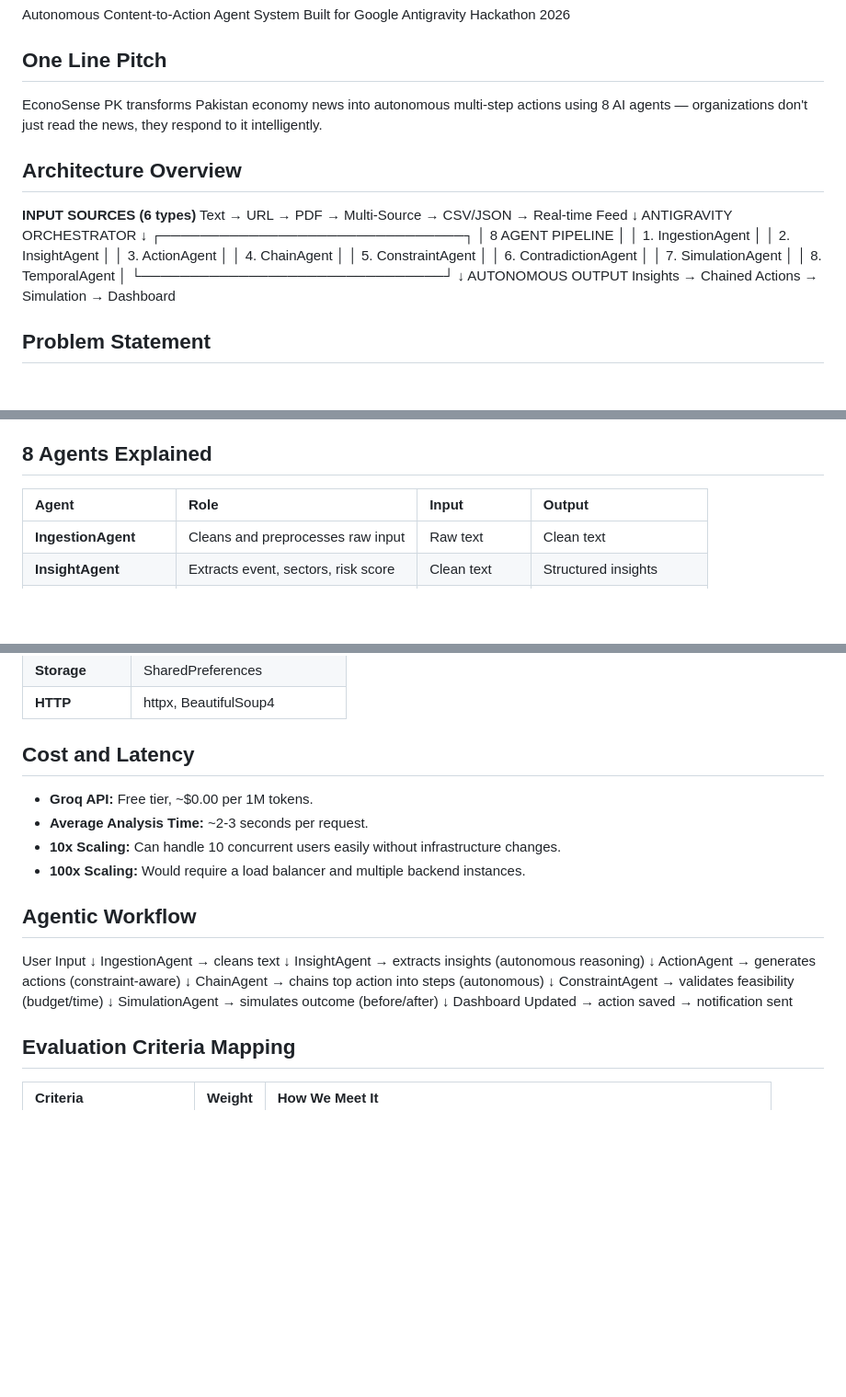
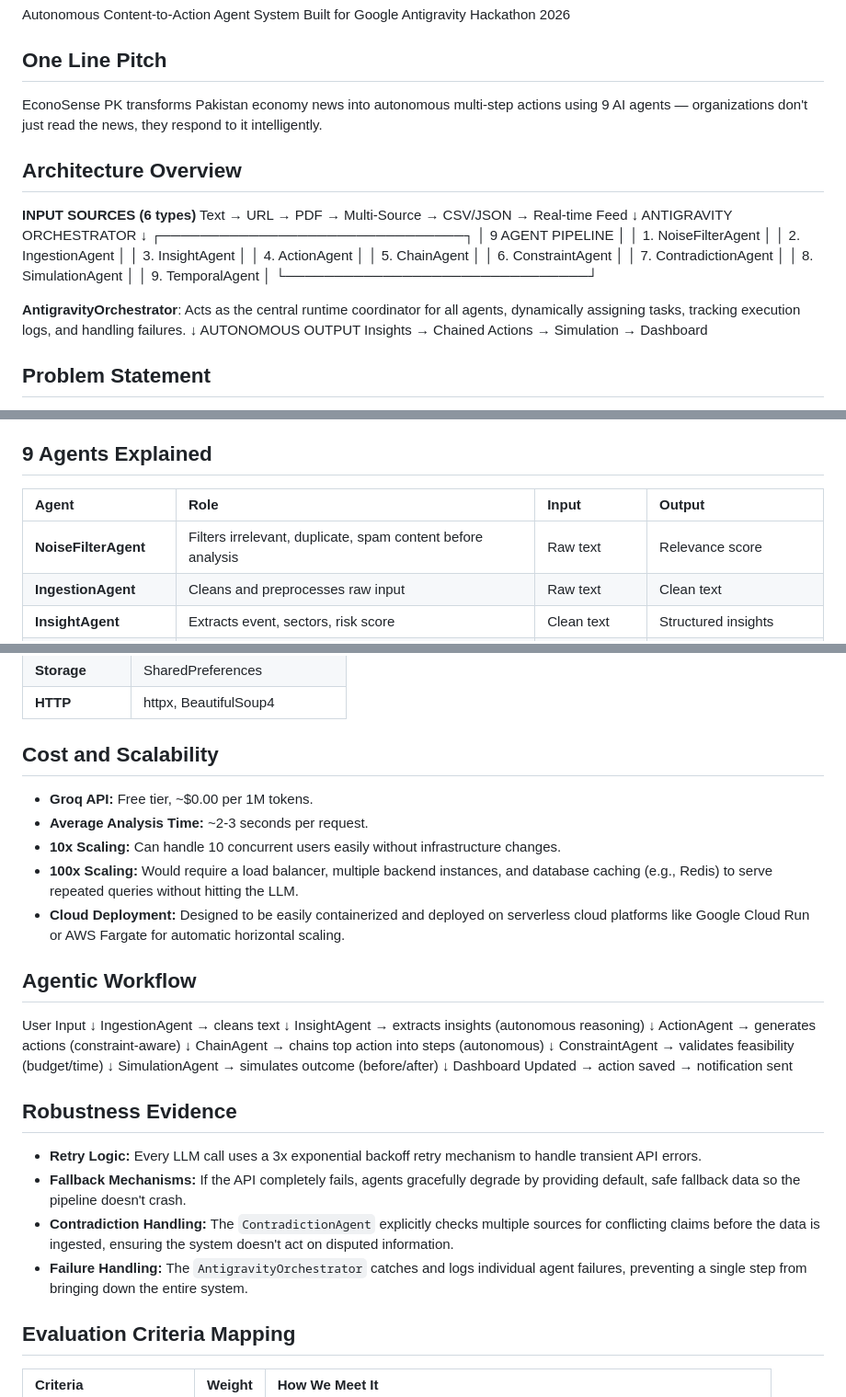
Before and after one commit to huma742/EcoSense, a Markdown page: README.md, 3 parts joined by grey strips. Shown at 92% size. GitHub-like rendering; blank space fills up the shorter version.

Commit message:
Fix README - 9 agents, 25% criteria, robustness, scalability

```diff
--- a/README.md
+++ b/README.md
@@ -3,7 +3,7 @@ Autonomous Content-to-Action Agent System
 Built for Google Antigravity Hackathon 2026
 
 ## One Line Pitch
-EconoSense PK transforms Pakistan economy news into autonomous multi-step actions using 8 AI agents — organizations don't just read the news, they respond to it intelligently.
+EconoSense PK transforms Pakistan economy news into autonomous multi-step actions using 9 AI agents — organizations don't just read the news, they respond to it intelligently.
 
 ## Architecture Overview
 **INPUT SOURCES (6 types)**
@@ -12,16 +12,19 @@ Text → URL → PDF → Multi-Source → CSV/JSON → Real-time Feed
                 ANTIGRAVITY ORCHESTRATOR
                         ↓
         ┌───────────────────────────────┐
-        │         8 AGENT PIPELINE      │
-        │  1. IngestionAgent            │
-        │  2. InsightAgent              │
-        │  3. ActionAgent               │
-        │  4. ChainAgent                │
-        │  5. ConstraintAgent           │
-        │  6. ContradictionAgent        │
-        │  7. SimulationAgent           │
-        │  8. TemporalAgent             │
+        │         9 AGENT PIPELINE      │
+        │  1. NoiseFilterAgent          │
+        │  2. IngestionAgent            │
+        │  3. InsightAgent              │
+        │  4. ActionAgent               │
+        │  5. ChainAgent                │
+        │  6. ConstraintAgent           │
+        │  7. ContradictionAgent        │
+        │  8. SimulationAgent           │
+        │  9. TemporalAgent             │
         └───────────────────────────────┘
+
+**AntigravityOrchestrator**: Acts as the central runtime coordinator for all agents, dynamically assigning tasks, tracking execution logs, and handling failures.
                         ↓
              AUTONOMOUS OUTPUT
         Insights → Chained Actions → Simulation → Dashboard
@@ -45,9 +48,10 @@ Antigravity was not just a coding tool — it was the CENTRAL ORCHESTRATOR of th
 * Generated reasoning traces for each agent decision
 * All agent workplans, task plans and decision flows were created by Antigravity
 
-## 8 Agents Explained
+## 9 Agents Explained
 | Agent | Role | Input | Output |
 | :--- | :--- | :--- | :--- |
+| **NoiseFilterAgent** | Filters irrelevant, duplicate, spam content before analysis | Raw text | Relevance score |
 | **IngestionAgent** | Cleans and preprocesses raw input | Raw text | Clean text |
 | **InsightAgent** | Extracts event, sectors, risk score | Clean text | Structured insights |
 | **ActionAgent** | Generates 3 prioritized actions | Insights | HIGH/MED/LOW actions |
@@ -76,11 +80,12 @@ Antigravity was not just a coding tool — it was the CENTRAL ORCHESTRATOR of th
 | **Storage** | SharedPreferences |
 | **HTTP** | httpx, BeautifulSoup4 |
 
-## Cost and Latency
+## Cost and Scalability
 * **Groq API:** Free tier, ~$0.00 per 1M tokens.
 * **Average Analysis Time:** ~2-3 seconds per request.
 * **10x Scaling:** Can handle 10 concurrent users easily without infrastructure changes.
-* **100x Scaling:** Would require a load balancer and multiple backend instances.
+* **100x Scaling:** Would require a load balancer, multiple backend instances, and database caching (e.g., Redis) to serve repeated queries without hitting the LLM.
+* **Cloud Deployment:** Designed to be easily containerized and deployed on serverless cloud platforms like Google Cloud Run or AWS Fargate for automatic horizontal scaling.
 
 ## Agentic Workflow
 User Input
@@ -98,6 +103,12 @@ ConstraintAgent → validates feasibility (budget/time)
 SimulationAgent → simulates outcome (before/after)
     ↓
 Dashboard Updated → action saved → notification sent
+
+## Robustness Evidence
+* **Retry Logic:** Every LLM call uses a 3x exponential backoff retry mechanism to handle transient API errors.
+* **Fallback Mechanisms:** If the API completely fails, agents gracefully degrade by providing default, safe fallback data so the pipeline doesn't crash.
+* **Contradiction Handling:** The `ContradictionAgent` explicitly checks multiple sources for conflicting claims before the data is ingested, ensuring the system doesn't act on disputed information.
+* **Failure Handling:** The `AntigravityOrchestrator` catches and logs individual agent failures, preventing a single step from bringing down the entire system.
 
 ## Evaluation Criteria Mapping
 | Criteria | Weight | How We Meet It |
```
